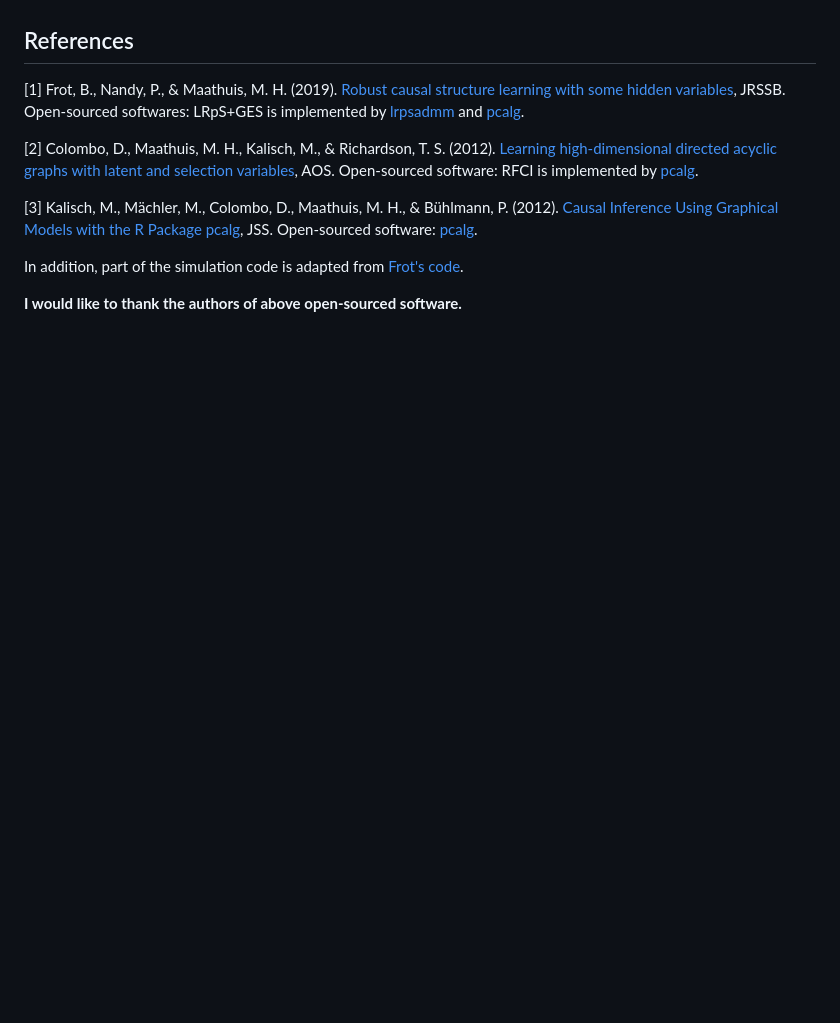
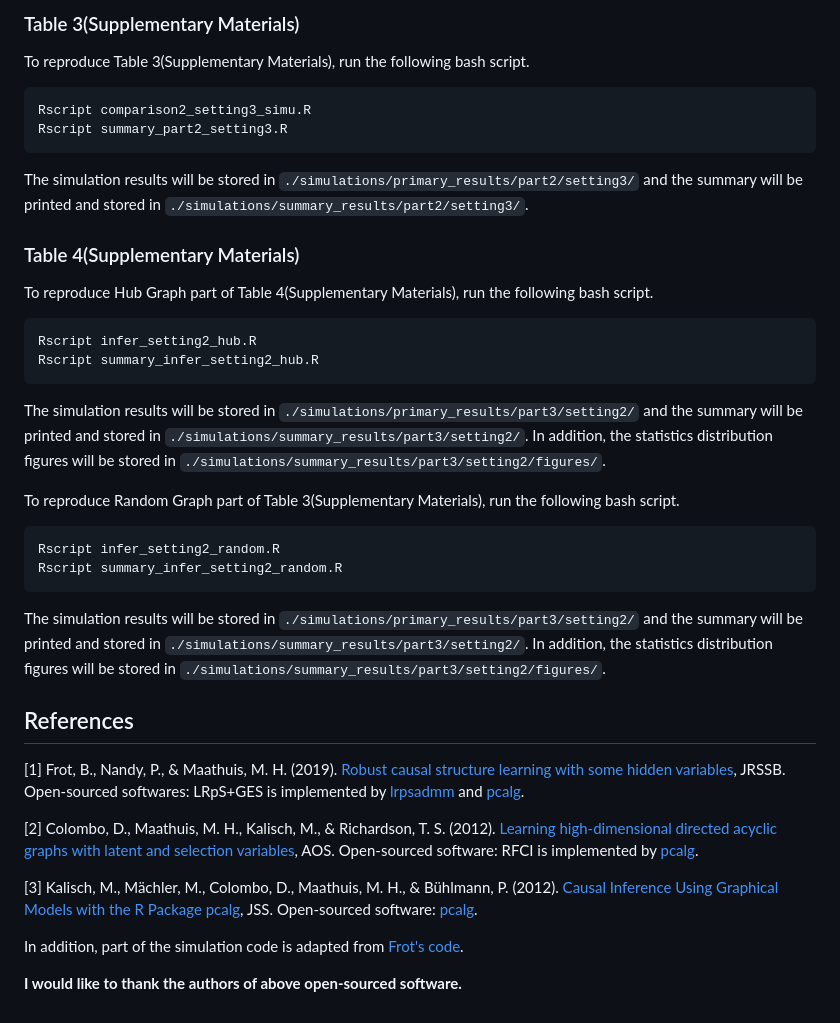
Before and after one commit to chunlinli/grivet, a Markdown page: README.md, the part around one of its changes. Rendered like a GitHub page; blank space fills up the shorter version.

````diff
--- a/README.md
+++ b/README.md
@@ -88,3 +130,26 @@ I will be grateful to be informed.
+### Table 3(Supplementary Materials)
+To reproduce Table 3(Supplementary Materials), run the following bash script.
+```bash
+Rscript comparison2_setting3_simu.R
+Rscript summary_part2_setting3.R
+```
+The simulation results will be stored in `./simulations/primary_results/part2/setting3/` and the summary will be printed and stored in `./simulations/summary_results/part2/setting3/`.
+
+### Table 4(Supplementary Materials)
+To reproduce Hub Graph part of Table 4(Supplementary Materials), run the following bash script.
+```bash
+Rscript infer_setting2_hub.R
+Rscript summary_infer_setting2_hub.R
+```
+The simulation results will be stored in `./simulations/primary_results/part3/setting2/` and the summary will be printed and stored in `./simulations/summary_results/part3/setting2/`. In addition, the statistics distribution figures will be stored in `./simulations/summary_results/part3/setting2/figures/`.
+
+To reproduce Random Graph part of Table 3(Supplementary Materials), run the following bash script.
+```bash
+Rscript infer_setting2_random.R
+Rscript summary_infer_setting2_random.R
+```
+The simulation results will be stored in `./simulations/primary_results/part3/setting2/` and the summary will be printed and stored in `./simulations/summary_results/part3/setting2/`. In addition, the statistics distribution figures will be stored in `./simulations/summary_results/part3/setting2/figures/`.
+
 
 ## References
 
````
Also changed, not shown: other parts of README.md (+48 -6 lines).
